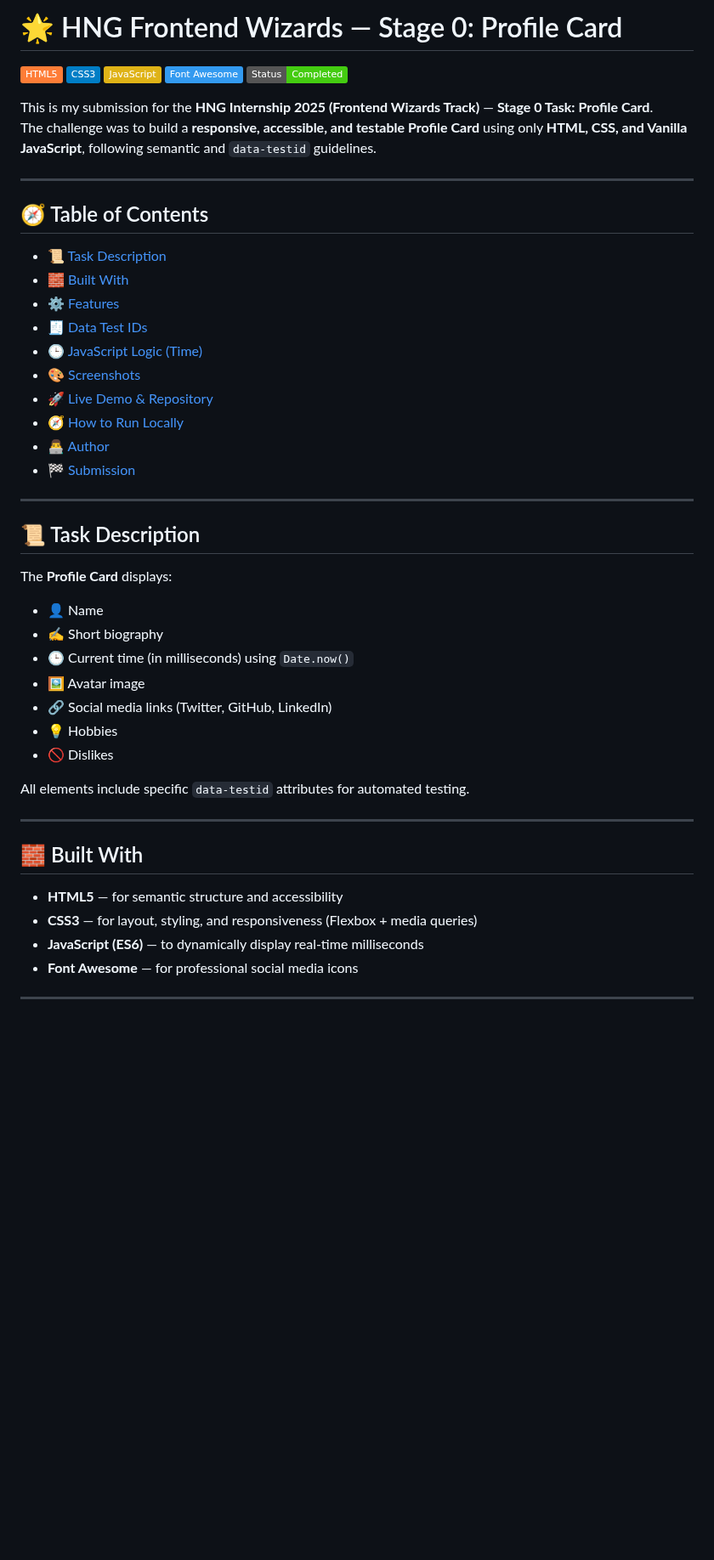
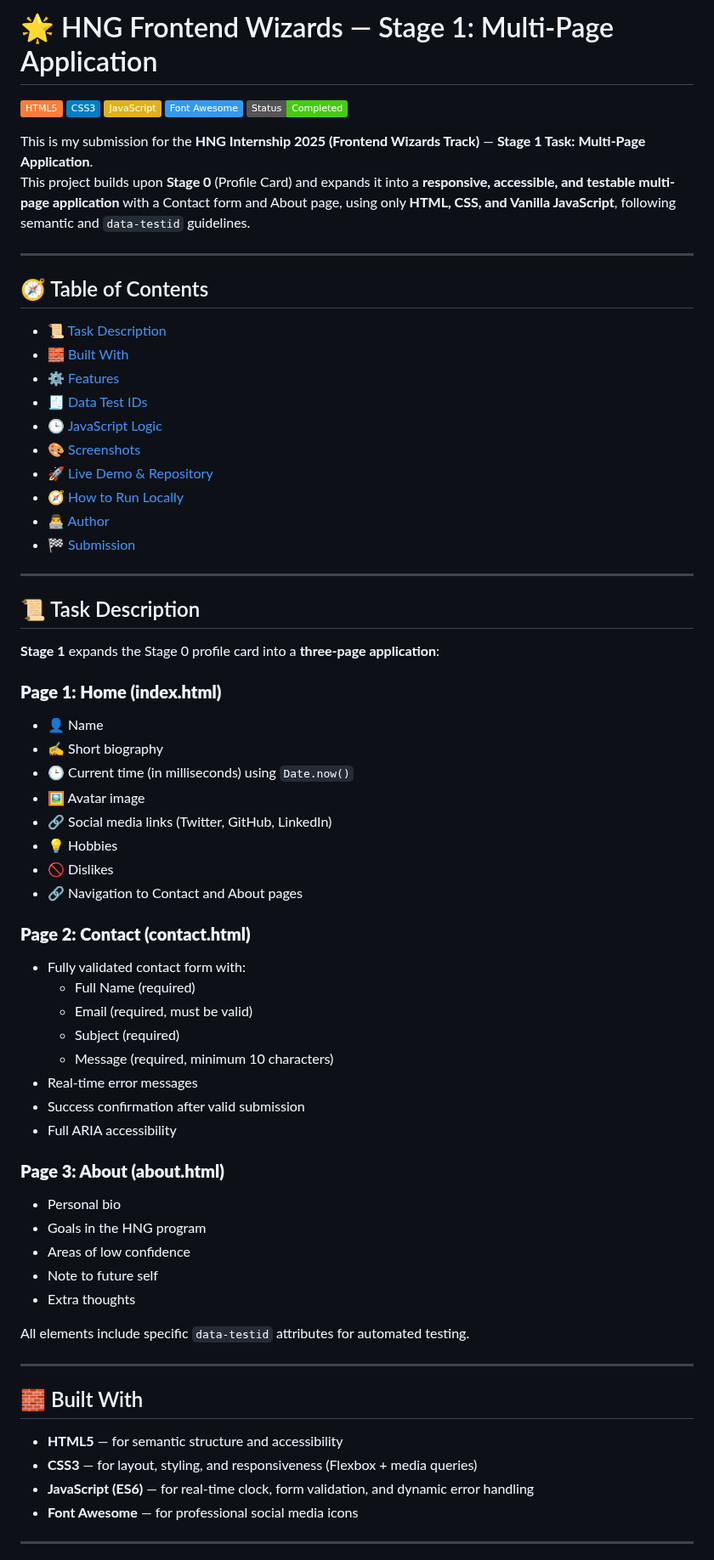
Before and after one commit to Kontractour/profile-card, a Markdown page: README.md, the part around one of its changes. Shown at 85% size. Drawn GitHub-style; badges without logos; blank space fills up the shorter version.

```diff
--- a/README.md
+++ b/README.md
@@ -1,4 +1,4 @@
-# 🌟 HNG Frontend Wizards — Stage 0: Profile Card
+# 🌟 HNG Frontend Wizards — Stage 1: Multi-Page Application
 
 ![HTML5](https://img.shields.io/badge/HTML5-orange?logo=html5)
 ![CSS3](https://img.shields.io/badge/CSS3-blue?logo=css3)
@@ -6,8 +6,8 @@
 ![Font Awesome](https://img.shields.io/badge/Font%20Awesome-339AF0?logo=fontawesome)
 ![Status](https://img.shields.io/badge/Status-Completed-success)
 
-This is my submission for the **HNG Internship 2025 (Frontend Wizards Track)** — **Stage 0 Task: Profile Card**.
-The challenge was to build a **responsive, accessible, and testable Profile Card** using only **HTML, CSS, and Vanilla JavaScript**, following semantic and `data-testid` guidelines.
+This is my submission for the **HNG Internship 2025 (Frontend Wizards Track)** — **Stage 1 Task: Multi-Page Application**.
+This project builds upon **Stage 0** (Profile Card) and expands it into a **responsive, accessible, and testable multi-page application** with a Contact form and About page, using only **HTML, CSS, and Vanilla JavaScript**, following semantic and `data-testid` guidelines.
 
 ---
 
@@ -16,7 +16,7 @@ The challenge was to build a **responsive, accessible, and testable Profile Card
 - [🧱 Built With](#-built-with)
 - [⚙️ Features](#️-features)
 - [🧾 Data Test IDs](#-data-test-ids)
-- [🕒 JavaScript Logic (Time)](#-javascript-logic-time)
+- [🕒 JavaScript Logic](#-javascript-logic)
 - [🎨 Screenshots](#-screenshots)
 - [🚀 Live Demo & Repository](#-live-demo--repository)
 - [🧭 How to Run Locally](#-how-to-run-locally)
@@ -27,7 +27,9 @@ The challenge was to build a **responsive, accessible, and testable Profile Card
 
 ## 📜 Task Description
 
-The **Profile Card** displays:
+**Stage 1** expands the Stage 0 profile card into a **three-page application**:
+
+### **Page 1: Home (index.html)**
 - 👤 Name
 - ✍️ Short biography
 - 🕒 Current time (in milliseconds) using `Date.now()`
@@ -35,6 +37,24 @@ The **Profile Card** displays:
 - 🔗 Social media links (Twitter, GitHub, LinkedIn)
 - 💡 Hobbies
 - 🚫 Dislikes
+- 🔗 Navigation to Contact and About pages
+
+### **Page 2: Contact (contact.html)**
+- Fully validated contact form with:
+  - Full Name (required)
+  - Email (required, must be valid)
+  - Subject (required)
+  - Message (required, minimum 10 characters)
+- Real-time error messages
+- Success confirmation after valid submission
+- Full ARIA accessibility
+
+### **Page 3: About (about.html)**
+- Personal bio
+- Goals in the HNG program
+- Areas of low confidence
+- Note to future self
+- Extra thoughts
 
 All elements include specific `data-testid` attributes for automated testing.
 
@@ -44,7 +64,7 @@ All elements include specific `data-testid` attributes for automated testing.
 
 - **HTML5** — for semantic structure and accessibility
 - **CSS3** — for layout, styling, and responsiveness (Flexbox + media queries)
-- **JavaScript (ES6)** — to dynamically display real-time milliseconds
+- **JavaScript (ES6)** — for real-time clock, form validation, and dynamic error handling
 - **Font Awesome** — for professional social media icons
 
 ---
```
Also changed, not shown: other parts of README.md (+96 -19 lines).
